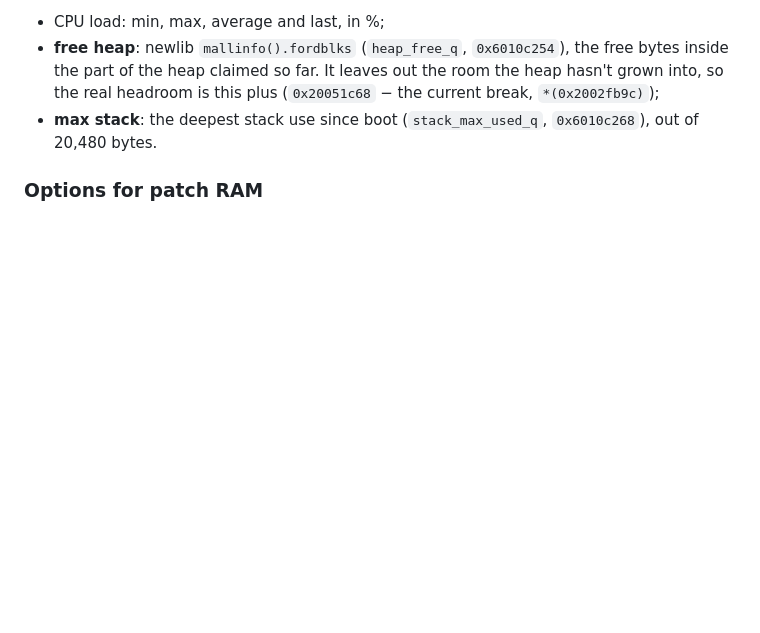
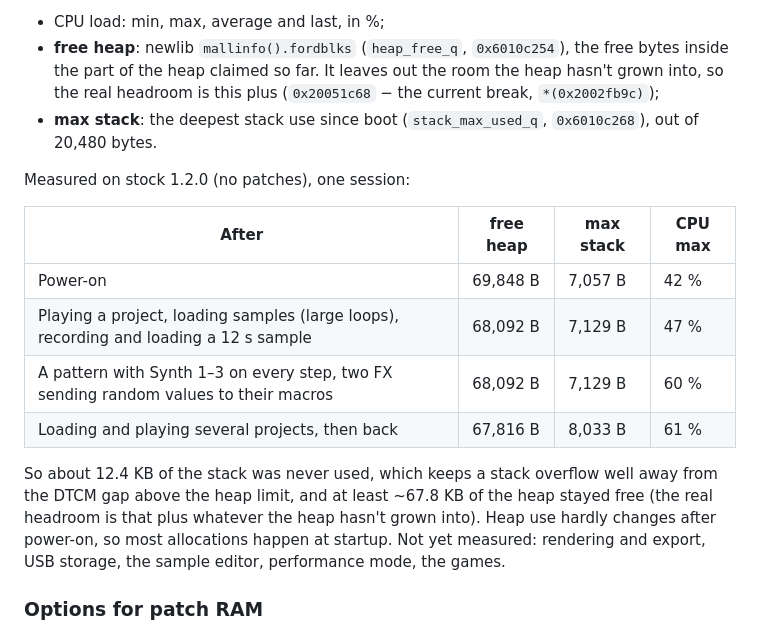
Before and after one commit to FatRodzianko/Modular-Trackular, a Markdown page: docs/FINDINGS.md, the part around the change. Drawn GitHub-style; blank space fills up the shorter version.

Commit message:
FINDINGS: heap and stack use measured on stock 1.2.0
With /.develop on the card, over a session of playing projects, loading
and recording samples, all three synths modulating, and switching
projects: max stack 8,033 of 20,480 bytes, free heap never below 67,816
bytes, CPU max 61 %.

Co-Authored-By: Claude Opus 5.5 <noreply@anthropic.com>

```diff
--- a/docs/FINDINGS.md
+++ b/docs/FINDINGS.md
@@ -893,6 +893,21 @@ the Config screen shows, once a second (`cfg_debug_info`, `0x600cb548`):
 - **max stack**: the deepest stack use since boot (`stack_max_used_q`, `0x6010c268`),
   out of 20,480 bytes.
 
+Measured on stock 1.2.0 (no patches), one session:
+
+| After | free heap | max stack | CPU max |
+|---|---|---|---|
+| Power-on | 69,848 B | 7,057 B | 42 % |
+| Playing a project, loading samples (large loops), recording and loading a 12 s sample | 68,092 B | 7,129 B | 47 % |
+| A pattern with Synth 1–3 on every step, two FX sending random values to their macros | 68,092 B | 7,129 B | 60 % |
+| Loading and playing several projects, then back | 67,816 B | 8,033 B | 61 % |
+
+So about 12.4 KB of the stack was never used, which keeps a stack overflow well away
+from the DTCM gap above the heap limit, and at least ~67.8 KB of the heap stayed free
+(the real headroom is that plus whatever the heap hasn't grown into). Heap use hardly
+changes after power-on, so most allocations happen at startup. Not yet measured:
+rendering and export, USB storage, the sample editor, performance mode, the games.
+
 ### Options for patch RAM
 
 1. **Fixed regions, assigned by the patcher.** A patch states how much RAM it needs;
```
